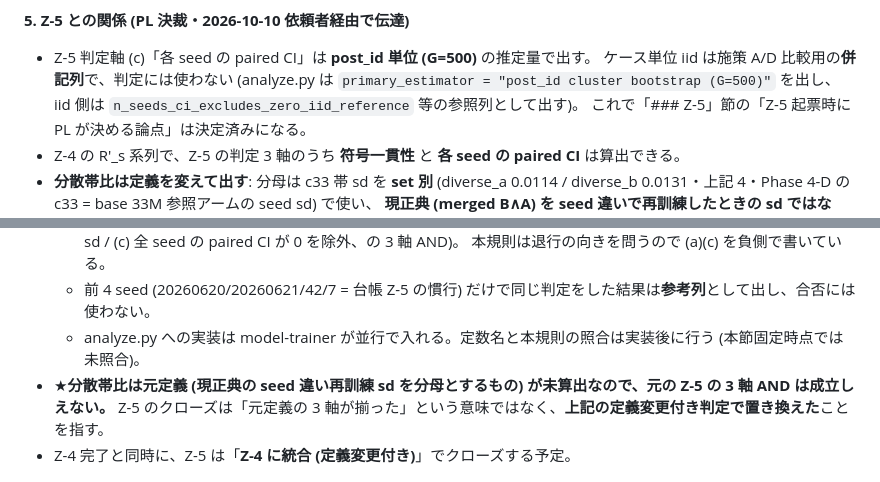
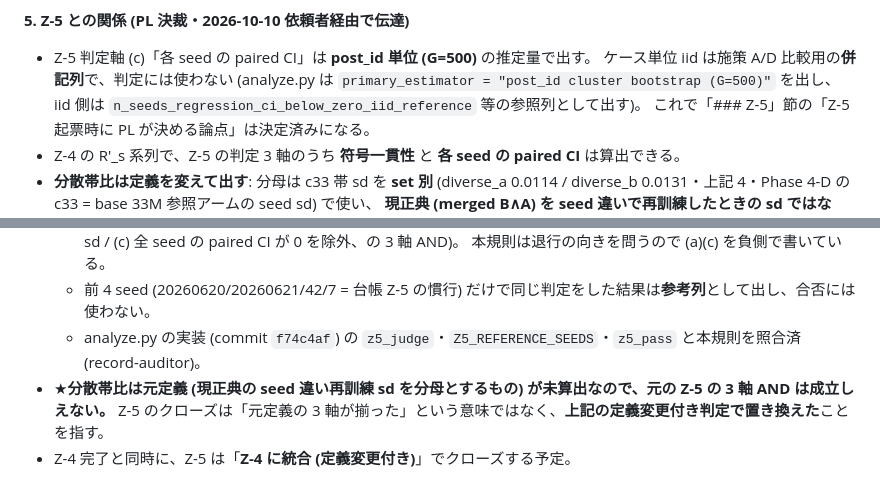
Before and after one commit to sdkikgeneral-spec/dollama, a Markdown page: docs/f0b-reverification-plan.md, 2 parts joined by grey strips. GitHub-like rendering.

Commit message:
docs(f0b-z4): 事前固定の最終是正 — Z-5 実装 (f74c4af) との照合済を記載・iid 参照列名を実在名に訂正
- 「定数名と本規則の照合は未照合」→ f74c4af の z5_judge / Z5_REFERENCE_SEEDS / z5_pass と照合済 (record-auditor)
- 参照列名 n_seeds_ci_excludes_zero_iid_reference (実在しない) → n_seeds_regression_ci_below_zero_iid_reference
  (scripts/dollma_f0b_z4_analyze.py で実在を確認)

Co-Authored-By: Claude Opus 5.5 <noreply@anthropic.com>

```diff
--- a/docs/f0b-reverification-plan.md
+++ b/docs/f0b-reverification-plan.md
@@ -404,7 +404,7 @@
 
 **5. Z-5 との関係 (PL 決裁・2026-10-10 依頼者経由で伝達)**
 - Z-5 判定軸 (c)「各 seed の paired CI」は **post_id 単位 (G=500)** の推定量で出す。
-  ケース単位 iid は施策 A/D 比較用の**併記列**で、判定には使わない (analyze.py は `primary_estimator = "post_id cluster bootstrap (G=500)"` を出し、iid 側は `n_seeds_ci_excludes_zero_iid_reference` 等の参照列として出す)。
+  ケース単位 iid は施策 A/D 比較用の**併記列**で、判定には使わない (analyze.py は `primary_estimator = "post_id cluster bootstrap (G=500)"` を出し、iid 側は `n_seeds_regression_ci_below_zero_iid_reference` 等の参照列として出す)。
   これで「### Z-5」節の「Z-5 起票時に PL が決める論点」は決定済みになる。
 - Z-4 の R'_s 系列で、Z-5 の判定 3 軸のうち **符号一貫性** と **各 seed の paired CI** は算出できる。
 - **分散帯比は定義を変えて出す**: 分母は c33 帯 sd を **set 別** (diverse_a 0.0114 / diverse_b 0.0131・上記 4・Phase 4-D の c33 = base 33M 参照アームの seed sd) で使い、
@@ -417,7 +417,7 @@
   - 先例 = `scripts/dollma_d_seedsweep_analyze.py` の判定部 (4 seed・(a) 符号一貫 / (b) |delta 平均| > c33 band sd / (c) 全 seed の paired CI が 0 を除外、の 3 軸 AND)。
     本規則は退行の向きを問うので (a)(c) を負側で書いている。
   - 前 4 seed (20260620/20260621/42/7 = 台帳 Z-5 の慣行) だけで同じ判定をした結果は**参考列**として出し、合否には使わない。
-  - analyze.py への実装は model-trainer が並行で入れる。定数名と本規則の照合は実装後に行う (本節固定時点では未照合)。
+  - analyze.py の実装 (commit `f74c4af`) の `z5_judge`・`Z5_REFERENCE_SEEDS`・`z5_pass` と本規則を照合済 (record-auditor)。
 - ★**分散帯比は元定義 (現正典の seed 違い再訓練 sd を分母とするもの) が未算出なので、元の Z-5 の 3 軸 AND は成立しえない。**
   Z-5 のクローズは「元定義の 3 軸が揃った」という意味ではなく、**上記の定義変更付き判定で置き換えた**ことを指す。
 - Z-4 完了と同時に、Z-5 は「**Z-4 に統合 (定義変更付き)**」でクローズする予定。
```
